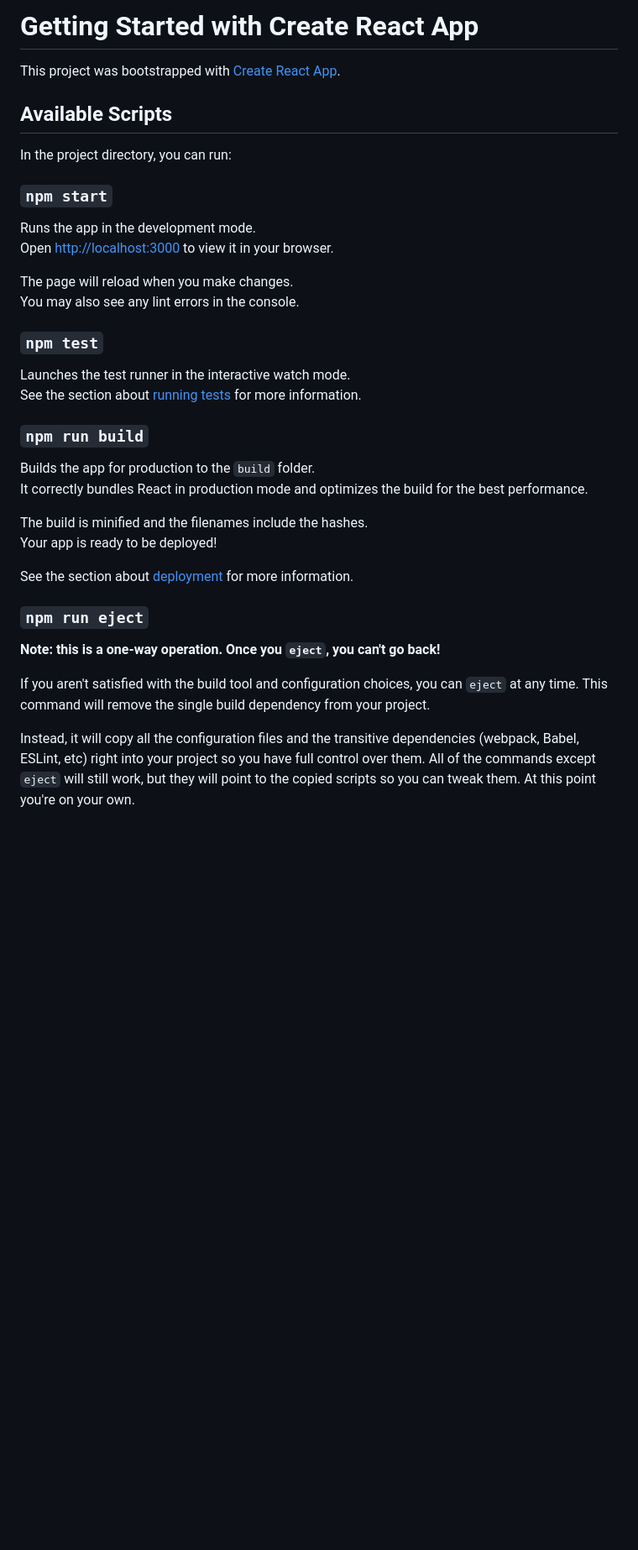
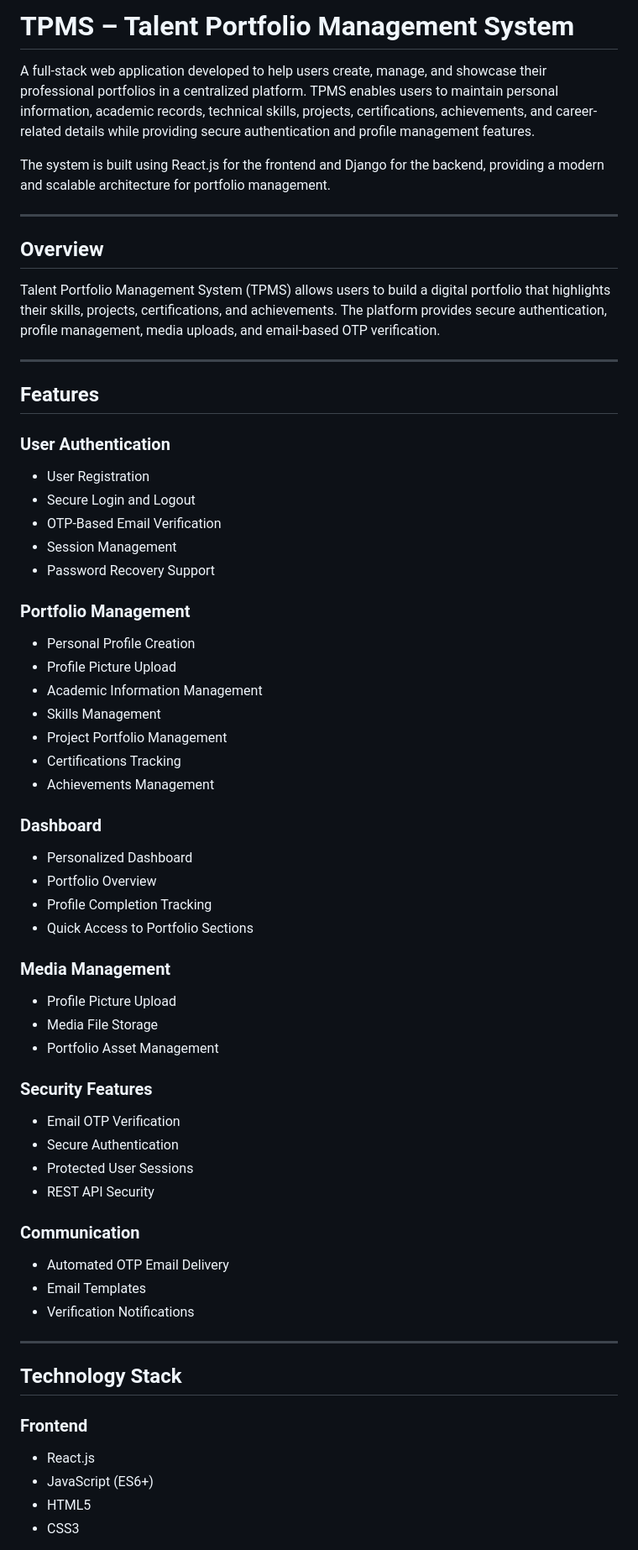
Before and after one commit to vinuthna-11/TPMS, a Markdown page: README.md, the part around one of its changes. Shown at 84% size. GitHub-like rendering; blank space fills up the shorter version.

```diff
--- a/README.md
+++ b/README.md
@@ -1,39 +1,64 @@
-# Getting Started with Create React App
+# TPMS – Talent Portfolio Management System
 
-This project was bootstrapped with [Create React App](https://github.com/facebook/create-react-app).
+A full-stack web application developed to help users create, manage, and showcase their professional portfolios in a centralized platform. TPMS enables users to maintain personal information, academic records, technical skills, projects, certifications, achievements, and career-related details while providing secure authentication and profile management features.
 
-## Available Scripts
+The system is built using React.js for the frontend and Django for the backend, providing a modern and scalable architecture for portfolio management.
 
-In the project directory, you can run:
+---
 
-### `npm start`
+## Overview
 
-Runs the app in the development mode.\
-Open [http://localhost:3000](http://localhost:3000) to view it in your browser.
+Talent Portfolio Management System (TPMS) allows users to build a digital portfolio that highlights their skills, projects, certifications, and achievements. The platform provides secure authentication, profile management, media uploads, and email-based OTP verification.
 
-The page will reload when you make changes.\
-You may also see any lint errors in the console.
+---
 
-### `npm test`
+## Features
 
-Launches the test runner in the interactive watch mode.\
-See the section about [running tests](https://facebook.github.io/create-react-app/docs/running-tests) for more information.
+### User Authentication
+- User Registration
+- Secure Login and Logout
+- OTP-Based Email Verification
+- Session Management
+- Password Recovery Support
 
-### `npm run build`
+### Portfolio Management
+- Personal Profile Creation
+- Profile Picture Upload
+- Academic Information Management
+- Skills Management
+- Project Portfolio Management
+- Certifications Tracking
+- Achievements Management
 
-Builds the app for production to the `build` folder.\
-It correctly bundles React in production mode and optimizes the build for the best performance.
+### Dashboard
+- Personalized Dashboard
+- Portfolio Overview
+- Profile Completion Tracking
+- Quick Access to Portfolio Sections
 
-The build is minified and the filenames include the hashes.\
-Your app is ready to be deployed!
+### Media Management
+- Profile Picture Upload
+- Media File Storage
+- Portfolio Asset Management
 
-See the section about [deployment](https://facebook.github.io/create-react-app/docs/deployment) for more information.
+### Security Features
+- Email OTP Verification
+- Secure Authentication
+- Protected User Sessions
+- REST API Security
 
-### `npm run eject`
+### Communication
+- Automated OTP Email Delivery
+- Email Templates
+- Verification Notifications
 
-**Note: this is a one-way operation. Once you `eject`, you can't go back!**
+---
 
-If you aren't satisfied with the build tool and configuration choices, you can `eject` at any time. This command will remove the single build dependency from your project.
+## Technology Stack
 
-Instead, it will copy all the configuration files and the transitive dependencies (webpack, Babel, ESLint, etc) right into your project so you have full control over them. All of the commands except `eject` will still work, but they will point to the copied scripts so you can tweak them. At this point you're on your own.
+### Frontend
+- React.js
+- JavaScript (ES6+)
+- HTML5
+- CSS3
 
```
Also changed, not shown: other parts of README.md (+208 -16 lines).
